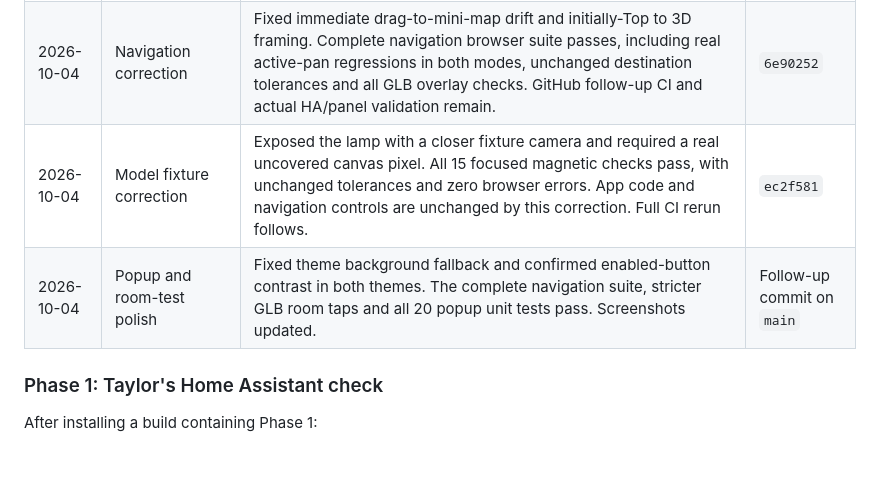
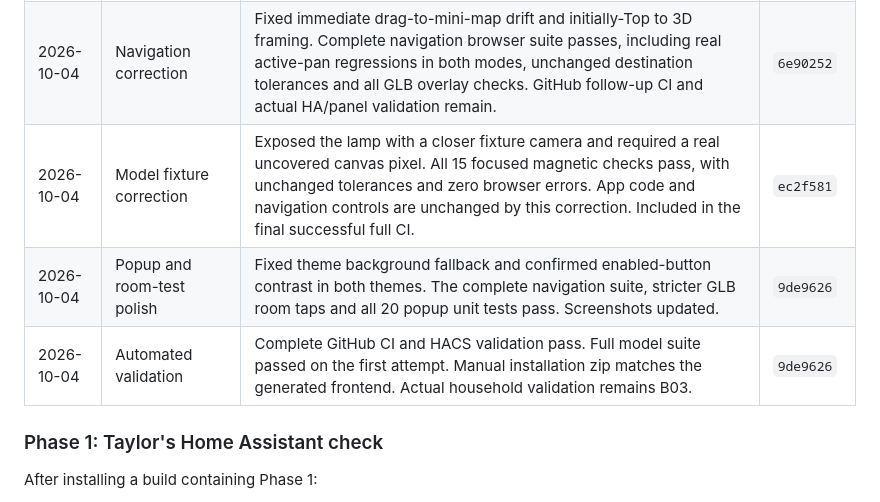
Before and after one commit to gregtaylor1993/taylors-3d, a Markdown page: REQUIREMENTS_AND_FEATURES.md, the part around one of its changes. Drawn GitHub-style; blank space fills up the shorter version.

```diff
--- a/REQUIREMENTS_AND_FEATURES.md
+++ b/REQUIREMENTS_AND_FEATURES.md
@@ -371,8 +373,9 @@ A feature is Done only after its agreed behavior works, it persists where approp
 | 2026-10-04 | Requirements | Taylor's complete initial feature list recorded; foundations and pending inputs checked against the code | `a2c49d0` |
 | 2026-10-04 | Phase 1 | First bubble bar, room/device panels and mini-map implemented. 571 JS unit tests and lint pass. Existing editor browser checks and the complete new navigation browser suite pass, covering real clicks, correct service payloads, grouped rooms, map floors, keyboard focus, narrow layouts and GLB overlays. Shared-storage/key-change regressions pass. Actual HA/panel testing remains. | `f42fded` |
 | 2026-10-04 | Navigation correction | Fixed immediate drag-to-mini-map drift and initially-Top to 3D framing. Complete navigation browser suite passes, including real active-pan regressions in both modes, unchanged destination tolerances and all GLB overlay checks. GitHub follow-up CI and actual HA/panel validation remain. | `6e90252` |
-| 2026-10-04 | Model fixture correction | Exposed the lamp with a closer fixture camera and required a real uncovered canvas pixel. All 15 focused magnetic checks pass, with unchanged tolerances and zero browser errors. App code and navigation controls are unchanged by this correction. Full CI rerun follows. | `ec2f581` |
-| 2026-10-04 | Popup and room-test polish | Fixed theme background fallback and confirmed enabled-button contrast in both themes. The complete navigation suite, stricter GLB room taps and all 20 popup unit tests pass. Screenshots updated. | Follow-up commit on `main` |
+| 2026-10-04 | Model fixture correction | Exposed the lamp with a closer fixture camera and required a real uncovered canvas pixel. All 15 focused magnetic checks pass, with unchanged tolerances and zero browser errors. App code and navigation controls are unchanged by this correction. Included in the final successful full CI. | `ec2f581` |
+| 2026-10-04 | Popup and room-test polish | Fixed theme background fallback and confirmed enabled-button contrast in both themes. The complete navigation suite, stricter GLB room taps and all 20 popup unit tests pass. Screenshots updated. | `9de9626` |
+| 2026-10-04 | Automated validation | Complete GitHub CI and HACS validation pass. Full model suite passed on the first attempt. Manual installation zip matches the generated frontend. Actual household validation remains B03. | `9de9626` |
 
 ### Phase 1: Taylor's Home Assistant check
 
```
Also changed, not shown: other parts of REQUIREMENTS_AND_FEATURES.md (+9 -7 lines).
